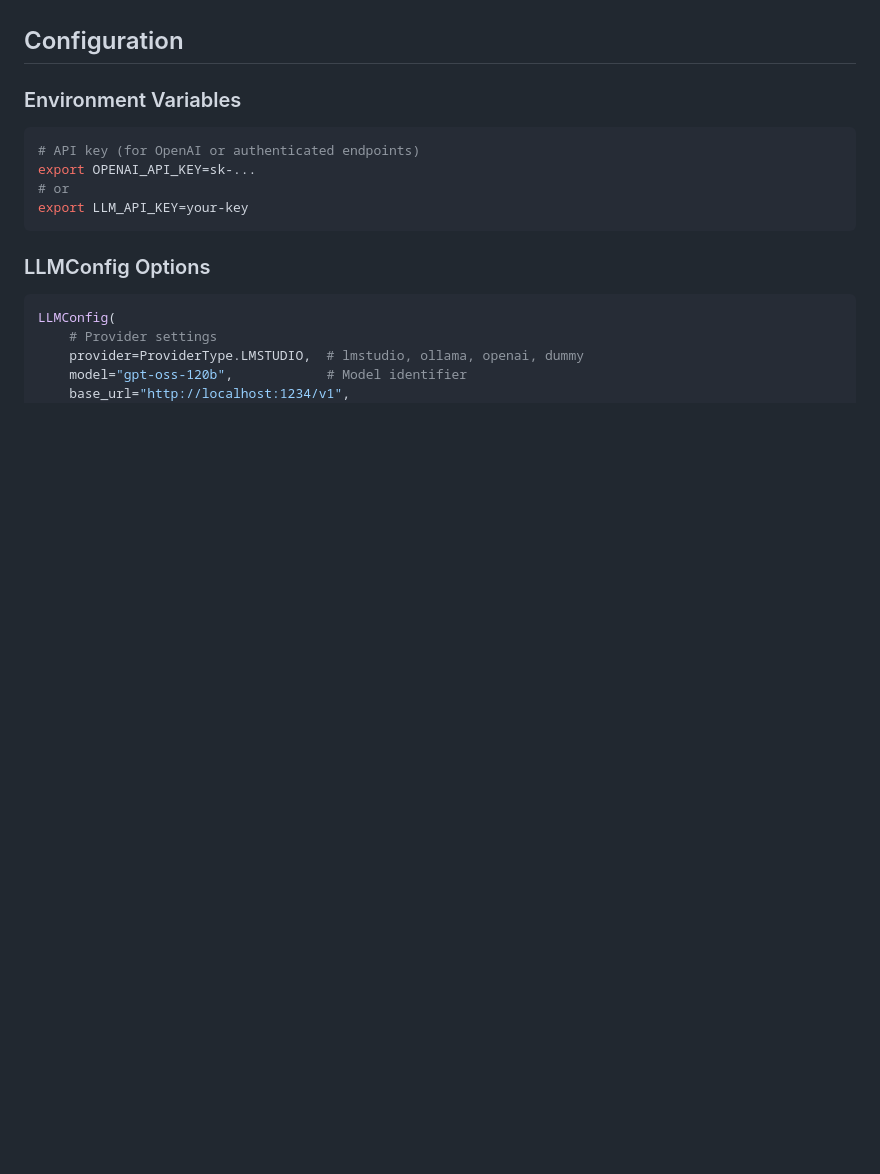
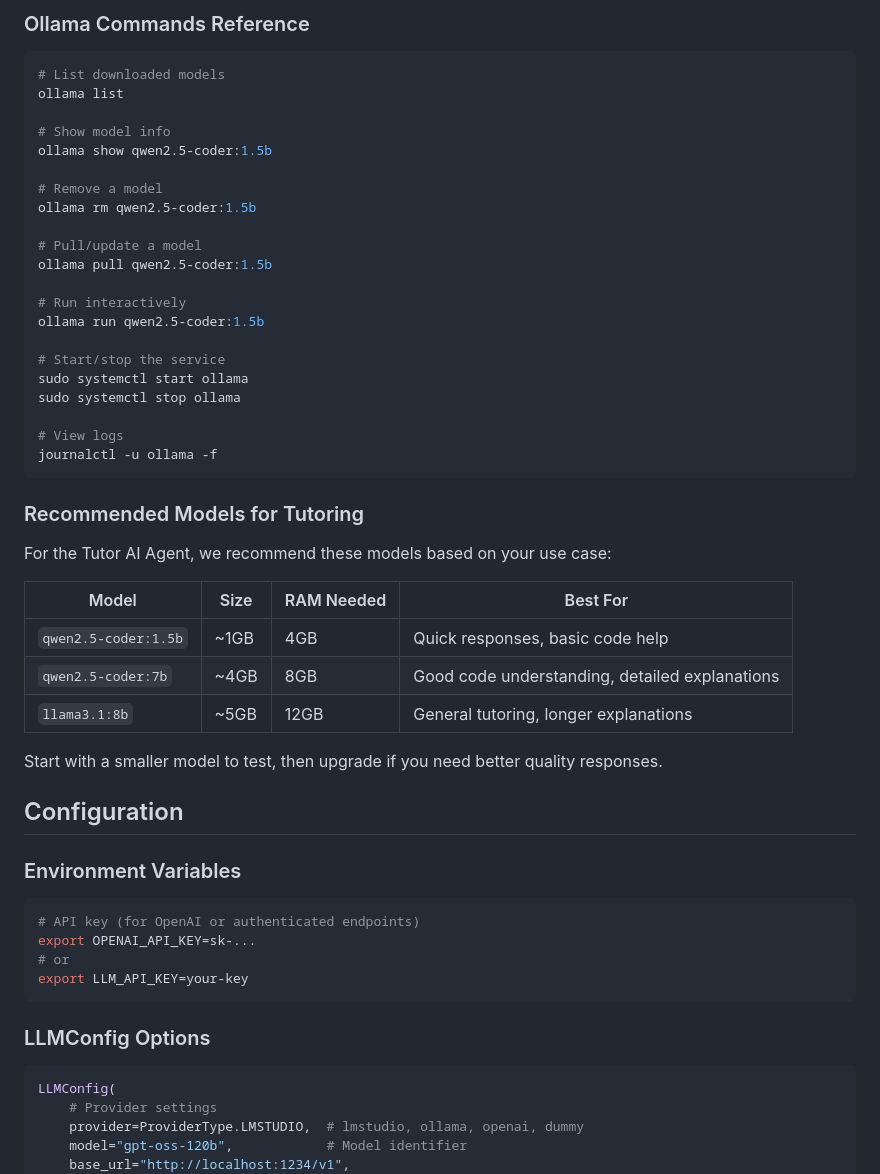
Before and after one commit to computor-org/computor-agent, a Markdown page: README.md, the part around the change printed below. Drawn GitHub-style; blank space fills up the shorter version.

````diff
--- a/README.md
+++ b/README.md
@@ -101,3 +178,41 @@ All providers use the OpenAI-compatible API format.
+### Ollama Commands Reference
+
+```bash
+# List downloaded models
+ollama list
+
+# Show model info
+ollama show qwen2.5-coder:1.5b
+
+# Remove a model
+ollama rm qwen2.5-coder:1.5b
+
+# Pull/update a model
+ollama pull qwen2.5-coder:1.5b
+
+# Run interactively
+ollama run qwen2.5-coder:1.5b
+
+# Start/stop the service
+sudo systemctl start ollama
+sudo systemctl stop ollama
+
+# View logs
+journalctl -u ollama -f
+```
+
+### Recommended Models for Tutoring
+
+For the Tutor AI Agent, we recommend these models based on your use case:
+
+| Model | Size | RAM Needed | Best For |
+|-------|------|------------|----------|
+| `qwen2.5-coder:1.5b` | ~1GB | 4GB | Quick responses, basic code help |
+| `qwen2.5-coder:7b` | ~4GB | 8GB | Good code understanding, detailed explanations |
+| `llama3.1:8b` | ~5GB | 12GB | General tutoring, longer explanations |
+
+Start with a smaller model to test, then upgrade if you need better quality responses.
+
 ## Configuration
 
 ### Environment Variables
````
Also changed, not shown: other parts of README.md (+77 -0 lines).
